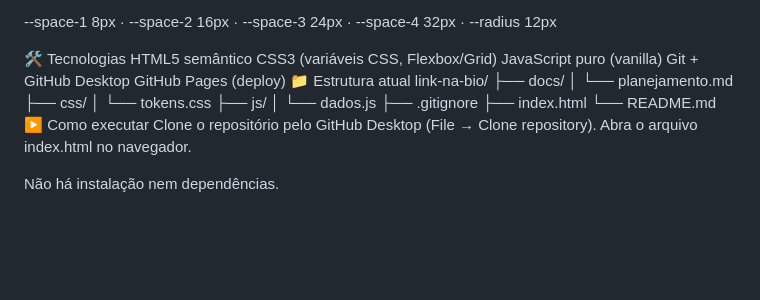
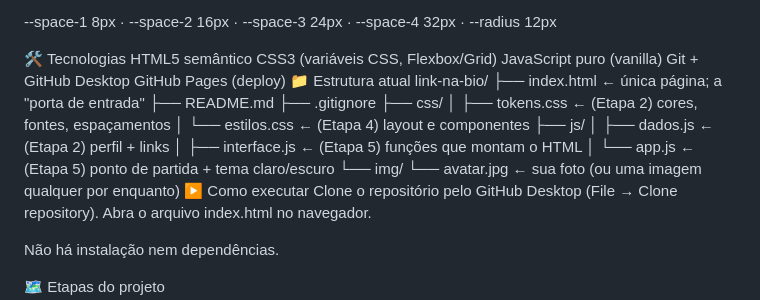
Before and after one commit to jonatasbx/link-na-bio, a Markdown page: README.md, the part around the change. GitHub-like rendering; blank space fills up the shorter version.

Commit message:
docs: descreve estrutura de pastas no README

```diff
--- a/README.md
+++ b/README.md
@@ -99,15 +99,18 @@ Git + GitHub Desktop
 GitHub Pages (deploy)
 📁 Estrutura atual
 link-na-bio/
-├── docs/
-│   └── planejamento.md
+├── index.html          ← única página; a "porta de entrada"
+├── README.md
+├── .gitignore
 ├── css/
-│   └── tokens.css
+│   ├── tokens.css      ← (Etapa 2) cores, fontes, espaçamentos
+│   └── estilos.css     ← (Etapa 4) layout e componentes
 ├── js/
-│   └── dados.js
-├── .gitignore
-├── index.html
-└── README.md
+│   ├── dados.js        ← (Etapa 2) perfil + links
+│   ├── interface.js    ← (Etapa 5) funções que montam o HTML
+│   └── app.js          ← (Etapa 5) ponto de partida + tema claro/escuro
+└── img/
+    └── avatar.jpg      ← sua foto (ou uma imagem qualquer por enquanto)
 ▶️ Como executar
 Clone o repositório pelo GitHub Desktop (File → Clone repository).
 Abra o arquivo index.html no navegador.
```
